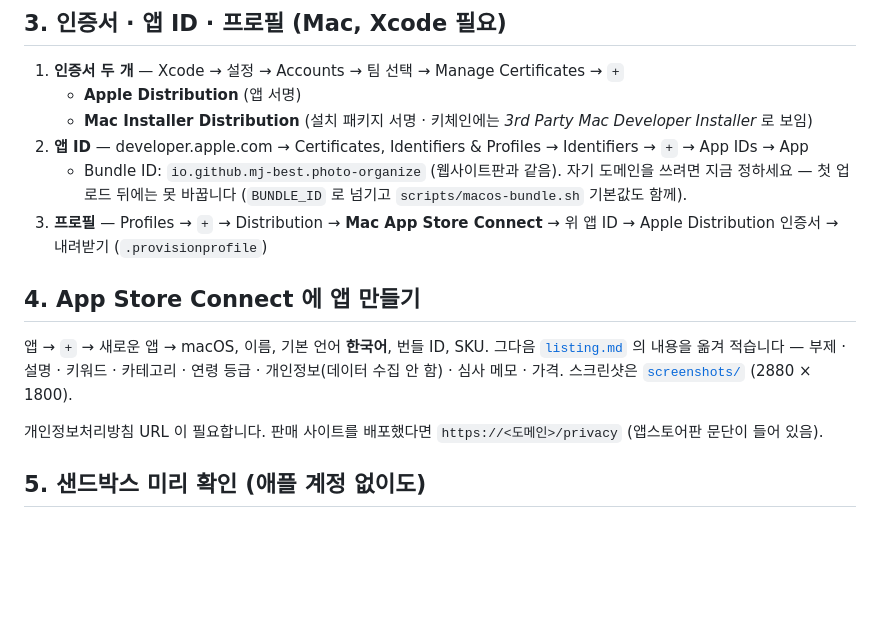
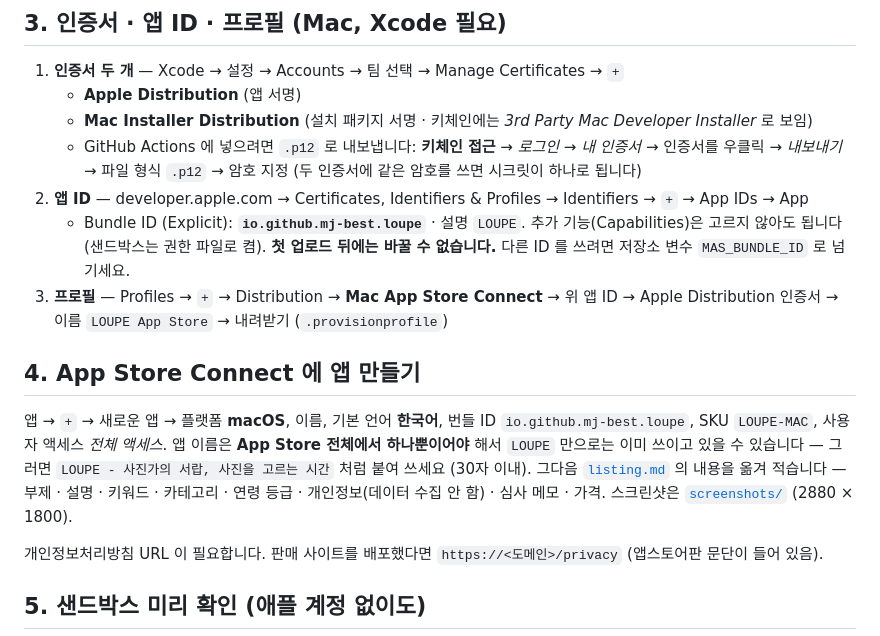
Before and after one commit to MJ-best/exif-photo-organize, a Markdown page: docs/app-store/README.md, the part around one of its changes. GitHub-like rendering; blank space fills up the shorter version.

```diff
--- a/docs/app-store/README.md
+++ b/docs/app-store/README.md
@@ -33,13 +48,14 @@
 1. **인증서 두 개** — Xcode → 설정 → Accounts → 팀 선택 → Manage Certificates → `+`
    - **Apple Distribution** (앱 서명)
    - **Mac Installer Distribution** (설치 패키지 서명 · 키체인에는 *3rd Party Mac Developer Installer* 로 보임)
+   - GitHub Actions 에 넣으려면 `.p12` 로 내보냅니다: **키체인 접근** → *로그인* → *내 인증서* → 인증서를 우클릭 → *내보내기* → 파일 형식 `.p12` → 암호 지정 (두 인증서에 같은 암호를 쓰면 시크릿이 하나로 됩니다)
 2. **앱 ID** — developer.apple.com → Certificates, Identifiers & Profiles → Identifiers → `+` → App IDs → App
-   - Bundle ID: `io.github.mj-best.photo-organize` (웹사이트판과 같음). 자기 도메인을 쓰려면 지금 정하세요 — 첫 업로드 뒤에는 못 바꿉니다 (`BUNDLE_ID` 로 넘기고 `scripts/macos-bundle.sh` 기본값도 함께).
-3. **프로필** — Profiles → `+` → Distribution → **Mac App Store Connect** → 위 앱 ID → Apple Distribution 인증서 → 내려받기 (`.provisionprofile`)
+   - Bundle ID (Explicit): **`io.github.mj-best.loupe`** · 설명 `LOUPE`. 추가 기능(Capabilities)은 고르지 않아도 됩니다 (샌드박스는 권한 파일로 켬). **첫 업로드 뒤에는 바꿀 수 없습니다.** 다른 ID 를 쓰려면 저장소 변수 `MAS_BUNDLE_ID` 로 넘기세요.
+3. **프로필** — Profiles → `+` → Distribution → **Mac App Store Connect** → 위 앱 ID → Apple Distribution 인증서 → 이름 `LOUPE App Store` → 내려받기 (`.provisionprofile`)
 
 ## 4. App Store Connect 에 앱 만들기
 
-앱 → `+` → 새로운 앱 → macOS, 이름, 기본 언어 **한국어**, 번들 ID, SKU. 그다음 [`listing.md`](listing.md) 의 내용을 옮겨 적습니다 — 부제 · 설명 · 키워드 · 카테고리 · 연령 등급 · 개인정보(데이터 수집 안 함) · 심사 메모 · 가격. 스크린샷은 [`screenshots/`](screenshots/) (2880 × 1800).
+앱 → `+` → 새로운 앱 → 플랫폼 **macOS**, 이름, 기본 언어 **한국어**, 번들 ID `io.github.mj-best.loupe`, SKU `LOUPE-MAC`, 사용자 액세스 *전체 액세스*. 앱 이름은 **App Store 전체에서 하나뿐이어야** 해서 `LOUPE` 만으로는 이미 쓰이고 있을 수 있습니다 — 그러면 `LOUPE - 사진가의 서랍, 사진을 고르는 시간` 처럼 붙여 쓰세요 (30자 이내). 그다음 [`listing.md`](listing.md) 의 내용을 옮겨 적습니다 — 부제 · 설명 · 키워드 · 카테고리 · 연령 등급 · 개인정보(데이터 수집 안 함) · 심사 메모 · 가격. 스크린샷은 [`screenshots/`](screenshots/) (2880 × 1800).
 
 개인정보처리방침 URL 이 필요합니다. 판매 사이트를 배포했다면 `https://<도메인>/privacy` (앱스토어판 문단이 들어 있음).
 
```
Also changed, not shown: other parts of docs/app-store/README.md (+23 -6 lines), docs/app-store/listing.md (+8 -3 lines), docs/app-store/screenshots/real-1-acut.jpg (added), docs/app-store/screenshots/real-2-viewer.jpg (added), 2 other files.
